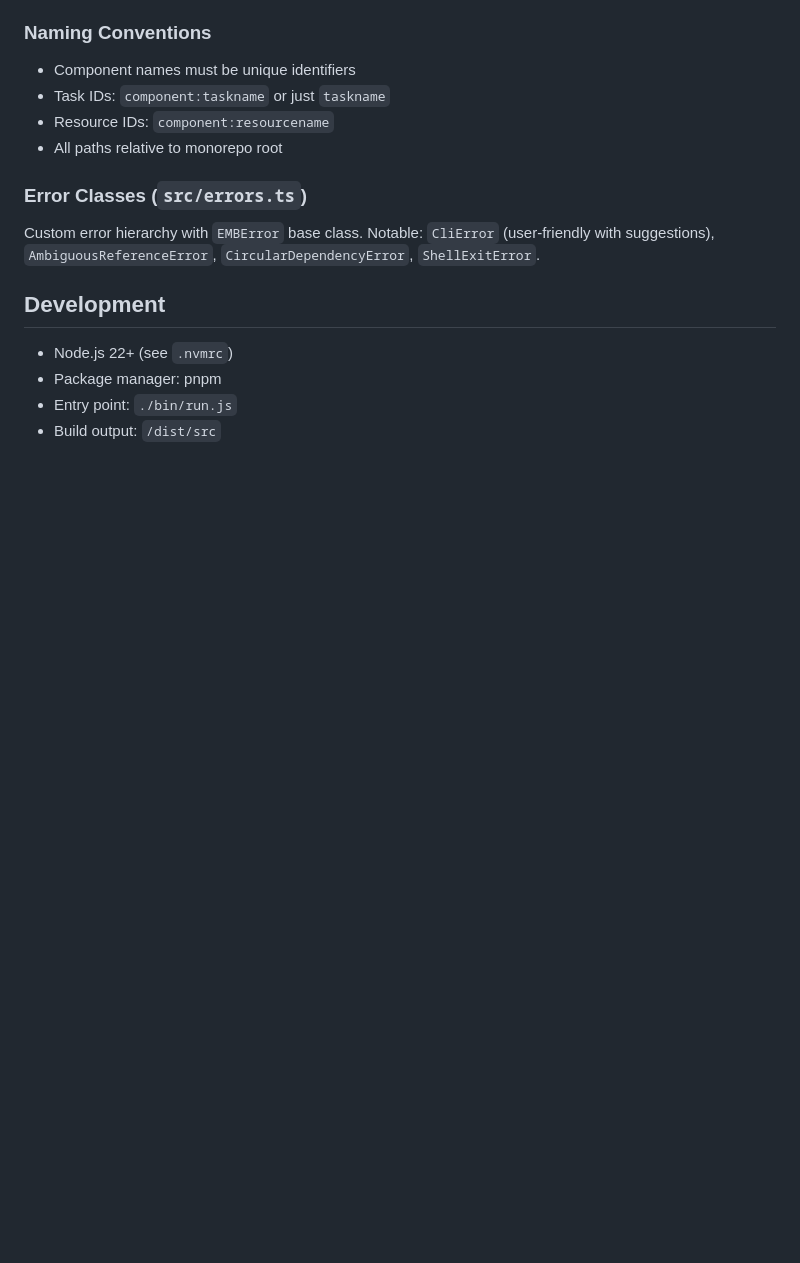
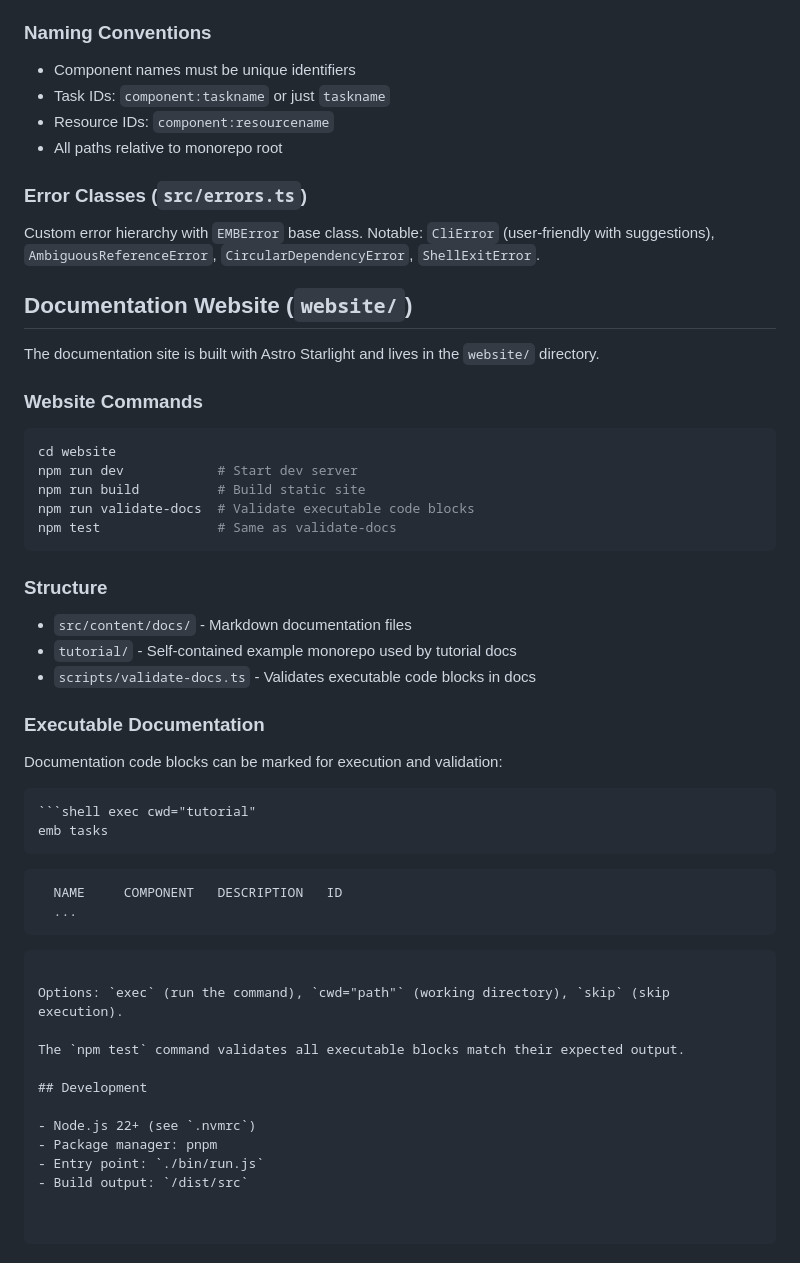
Before and after one commit to enspirit/emb, a Markdown page: CLAUDE.md, the part around the change. GitHub-like rendering; blank space fills up the shorter version.

Commit message:
Update CLAUDE.md with website documentation, park future phases
- Add Documentation Website section to CLAUDE.md explaining:
  - Website commands (dev, build, validate-docs, test)
  - Directory structure
  - Executable documentation syntax
- Move future phases (Deployment, Polish) to ideation folder
- Mark documentation task as complete

Co-Authored-By: Claude Opus 4.5 <noreply@anthropic.com>

````diff
--- a/CLAUDE.md
+++ b/CLAUDE.md
@@ -75,6 +75,45 @@ Main config file is `.emb.yml` with:
 
 Custom error hierarchy with `EMBError` base class. Notable: `CliError` (user-friendly with suggestions), `AmbiguousReferenceError`, `CircularDependencyError`, `ShellExitError`.
 
+## Documentation Website (`website/`)
+
+The documentation site is built with Astro Starlight and lives in the `website/` directory.
+
+### Website Commands
+
+```bash
+cd website
+npm run dev            # Start dev server
+npm run build          # Build static site
+npm run validate-docs  # Validate executable code blocks
+npm test               # Same as validate-docs
+```
+
+### Structure
+
+- `src/content/docs/` - Markdown documentation files
+- `tutorial/` - Self-contained example monorepo used by tutorial docs
+- `scripts/validate-docs.ts` - Validates executable code blocks in docs
+
+### Executable Documentation
+
+Documentation code blocks can be marked for execution and validation:
+
+```markdown
+```shell exec cwd="tutorial"
+emb tasks
+```
+
+```output
+  NAME     COMPONENT   DESCRIPTION   ID
+  ...
+```
+```
+
+Options: `exec` (run the command), `cwd="path"` (working directory), `skip` (skip execution).
+
+The `npm test` command validates all executable blocks match their expected output.
+
 ## Development
 
 - Node.js 22+ (see `.nvmrc`)
````
Also changed, not shown: 3 other files.
